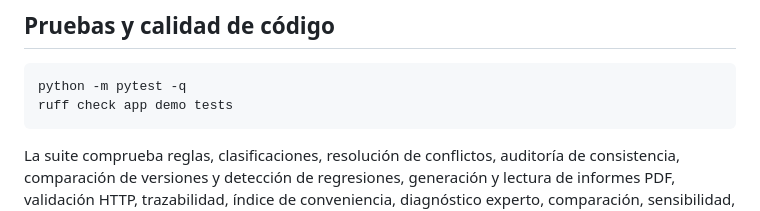
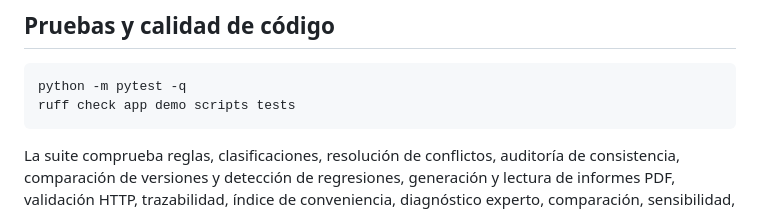
Before and after one commit to Stven2909/smartmarket-sv, a Markdown page: README.md, the part around the change. GitHub-like rendering.

Commit message:
docs(ci): ejecutar Ruff también sobre scripts de seguridad

````diff
--- a/README.md
+++ b/README.md
@@ -268,7 +268,7 @@ tests/                  # Pruebas automatizadas
 
 ```bash
 python -m pytest -q
-ruff check app demo tests
+ruff check app demo scripts tests
 ```
 
 La suite comprueba reglas, clasificaciones, resolución de conflictos, auditoría de consistencia, comparación de versiones y detección de regresiones, generación y lectura de informes PDF, validación HTTP, trazabilidad, índice de conveniencia, diagnóstico experto, comparación, sensibilidad, valores no finitos, chatbot y renderizado básico de Streamlit.
````
